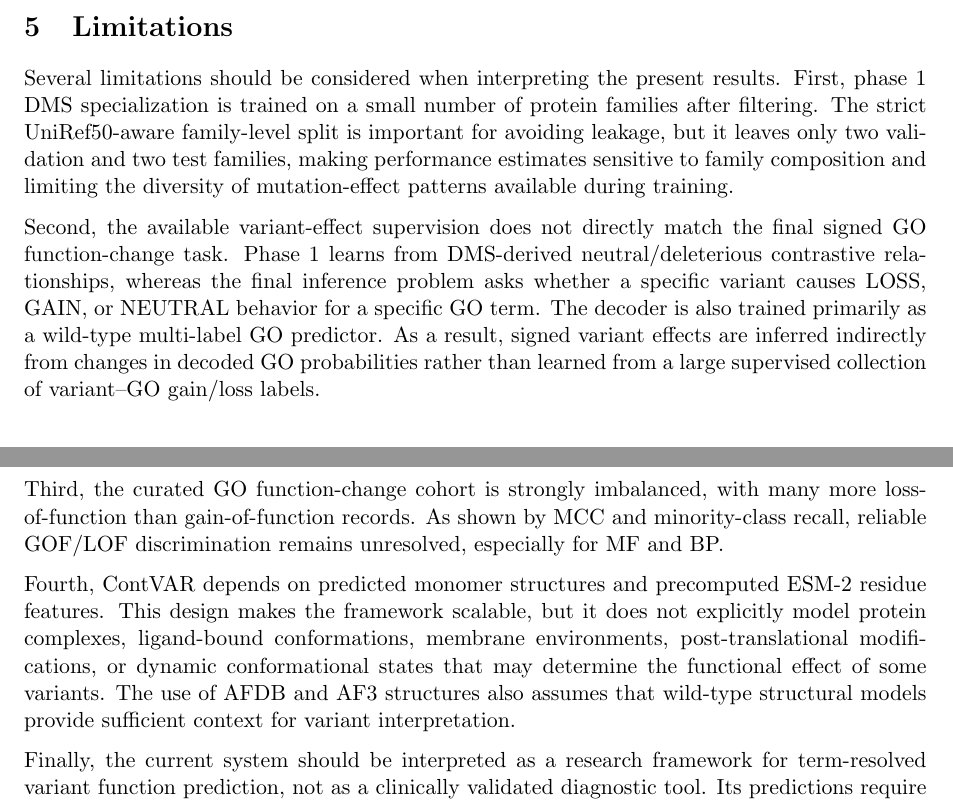
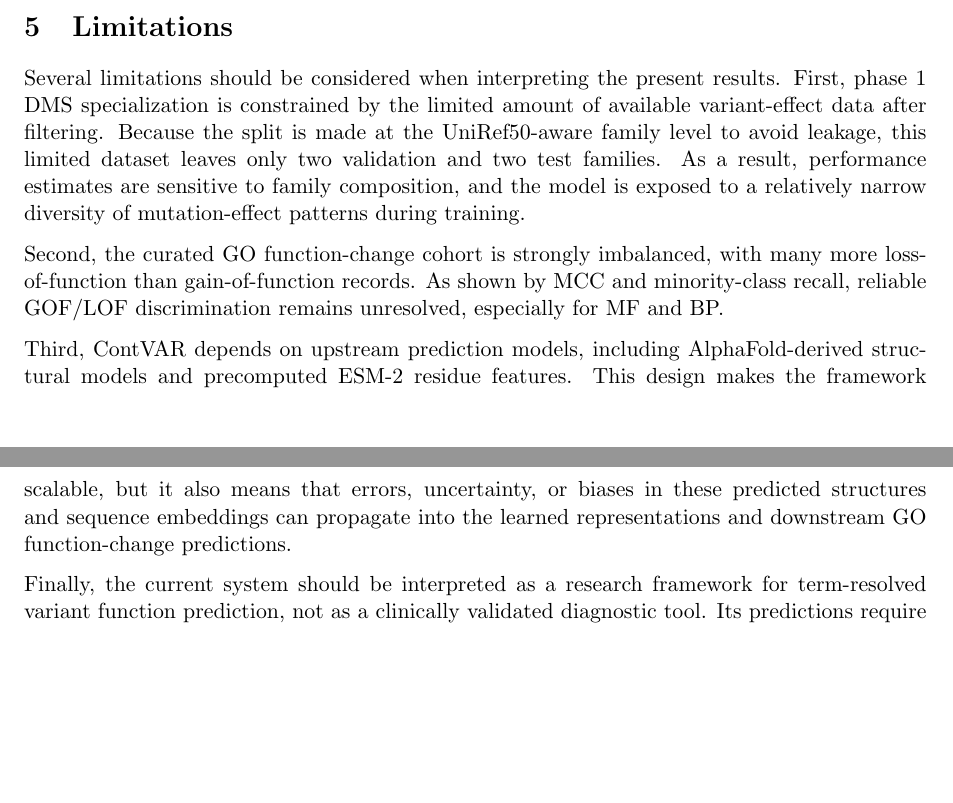
Before and after one commit to furkand40fr/contvar, a LaTeX paper (paper/boran_template.tex): two parts of pages 20 and 21 of 24, joined at a grey line, cut so that both start at the same text, the shorter picture padded with empty space. Compiled offline with pdfLaTeX.

Commit message:
Update limitations part

```diff
--- a/paper/boran_template.tex
+++ b/paper/boran_template.tex
@@ -591,13 +591,11 @@ Overall, these results suggest that ContVAR can learn and decode wild-type GO te
 
 \section{Limitations}
 
-Several limitations should be considered when interpreting the present results. First, phase~1 DMS specialization is trained on a small number of protein families after filtering. The strict UniRef50-aware family-level split is important for avoiding leakage, but it leaves only two validation and two test families, making performance estimates sensitive to family composition and limiting the diversity of mutation-effect patterns available during training.
+Several limitations should be considered when interpreting the present results. First, phase~1 DMS specialization is constrained by the limited amount of available variant-effect data after filtering. Because the split is made at the UniRef50-aware family level to avoid leakage, this limited dataset leaves only two validation and two test families. As a result, performance estimates are sensitive to family composition, and the model is exposed to a relatively narrow diversity of mutation-effect patterns during training.
 
-Second, the available variant-effect supervision does not directly match the final signed GO function-change task. Phase~1 learns from DMS-derived neutral/deleterious contrastive relationships, whereas the final inference problem asks whether a specific variant causes LOSS, GAIN, or NEUTRAL behavior for a specific GO term. The decoder is also trained primarily as a wild-type multi-label GO predictor. As a result, signed variant effects are inferred indirectly from changes in decoded GO probabilities rather than learned from a large supervised collection of variant--GO gain/loss labels.
+Second, the curated GO function-change cohort is strongly imbalanced, with many more loss-of-function than gain-of-function records. As shown by MCC and minority-class recall, reliable GOF/LOF discrimination remains unresolved, especially for MF and BP.
 
-Third, the curated GO function-change cohort is strongly imbalanced, with many more loss-of-function than gain-of-function records. As shown by MCC and minority-class recall, reliable GOF/LOF discrimination remains unresolved, especially for MF and BP.
-
-Fourth, ContVAR depends on predicted monomer structures and precomputed ESM-2 residue features. This design makes the framework scalable, but it does not explicitly model protein complexes, ligand-bound conformations, membrane environments, post-translational modifications, or dynamic conformational states that may determine the functional effect of some variants. The use of AFDB and AF3 structures also assumes that wild-type structural models provide sufficient context for variant interpretation.
+Third, ContVAR depends on upstream prediction models, including AlphaFold-derived structural models and precomputed ESM-2 residue features. This design makes the framework scalable, but it also means that errors, uncertainty, or biases in these predicted structures and sequence embeddings can propagate into the learned representations and downstream GO function-change predictions.
 
 Finally, the current system should be interpreted as a research framework for term-resolved variant function prediction, not as a clinically validated diagnostic tool. Its predictions require external biological validation before use in clinical decision-making or therapeutic prioritization.
 
```
